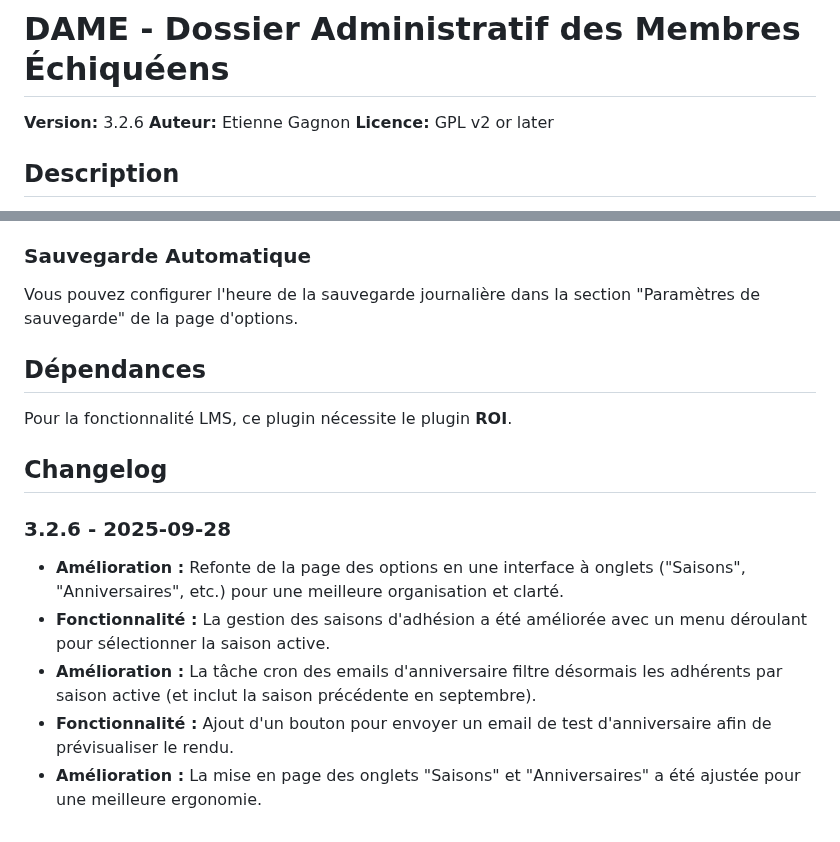
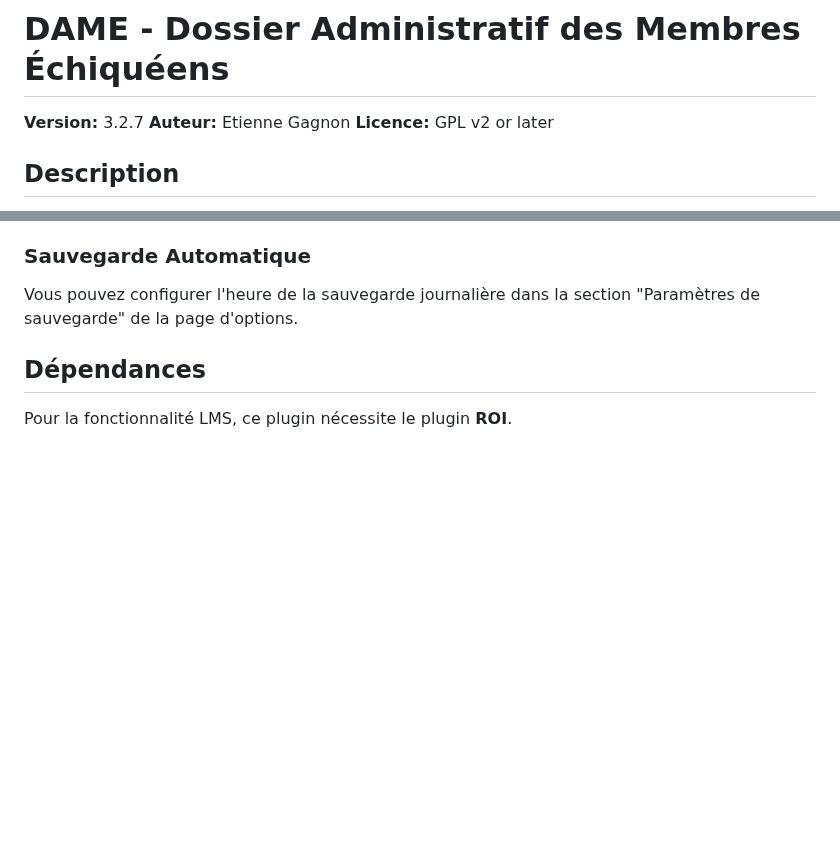
Before and after one commit to Trollinou/dame, a Markdown page: README.md, 2 parts joined by grey strips. Drawn GitHub-style; blank space fills up the shorter version.

Commit message:
Update README.md
Update version

```diff
--- a/README.md
+++ b/README.md
@@ -1,6 +1,6 @@
 # DAME - Dossier Administratif des Membres Échiquéens
 
-**Version:** 3.2.6
+**Version:** 3.2.7
 **Auteur:** Etienne Gagnon
 **Licence:** GPL v2 or later
 
@@ -85,12 +85,3 @@ Vous pouvez configurer l'heure de la sauvegarde journalière dans la section "Pa
 ## Dépendances
 
 Pour la fonctionnalité LMS, ce plugin nécessite le plugin **ROI**.
-
-## Changelog
-
-### 3.2.6 - 2025-09-28
-*   **Amélioration :** Refonte de la page des options en une interface à onglets ("Saisons", "Anniversaires", etc.) pour une meilleure organisation et clarté.
-*   **Fonctionnalité :** La gestion des saisons d'adhésion a été améliorée avec un menu déroulant pour sélectionner la saison active.
-*   **Amélioration :** La tâche cron des emails d'anniversaire filtre désormais les adhérents par saison active (et inclut la saison précédente en septembre).
-*   **Fonctionnalité :** Ajout d'un bouton pour envoyer un email de test d'anniversaire afin de prévisualiser le rendu.
-*   **Amélioration :** La mise en page des onglets "Saisons" et "Anniversaires" a été ajustée pour une meilleure ergonomie.
```
